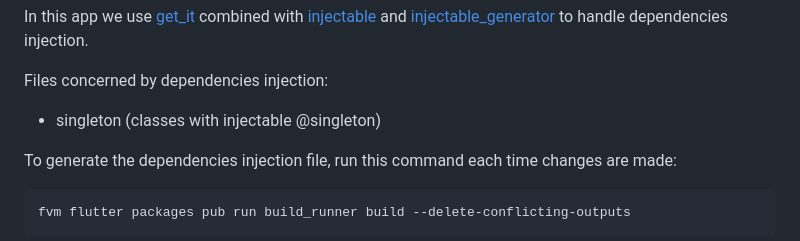
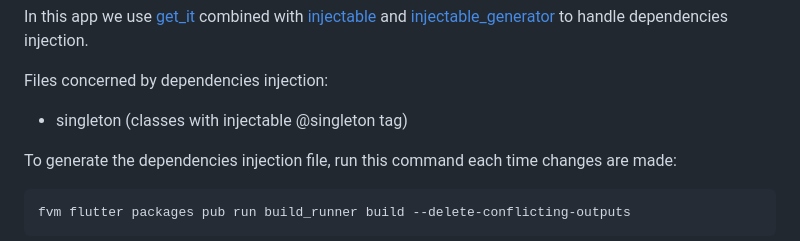
Before and after one commit to GCamanes/Flutter-Base, a Markdown page: README.md, the part around the change. GitHub-like rendering.

````diff
--- a/README.md
+++ b/README.md
@@ -78,7 +78,7 @@
 In this app we use [get_it](https://pub.dev/packages/get_it) combined with [injectable](https://pub.dev/packages/injectable) and [injectable_generator](https://pub.dev/packages/injectable_generator) to handle dependencies injection.
 
 Files concerned by dependencies injection:
-- singleton (classes with injectable @singleton)
+- singleton (classes with injectable @singleton tag)
 
 To generate the dependencies injection file, run this command each time changes are made:
 ```
````
